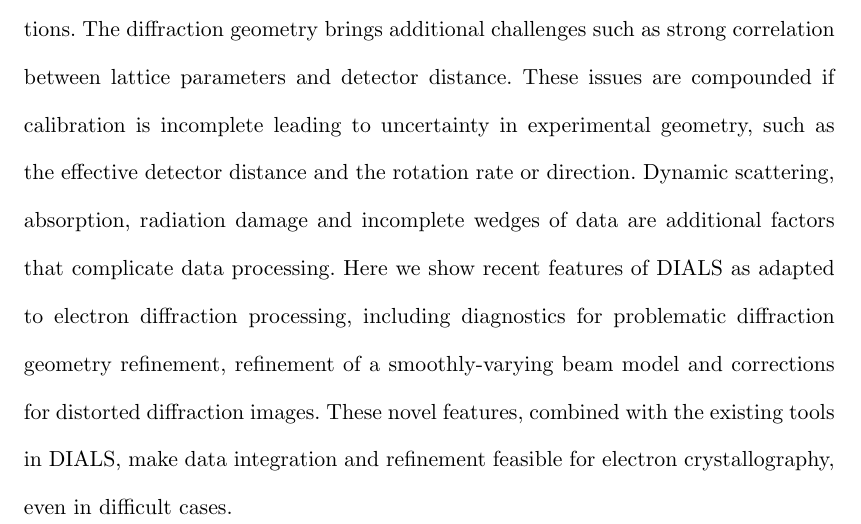
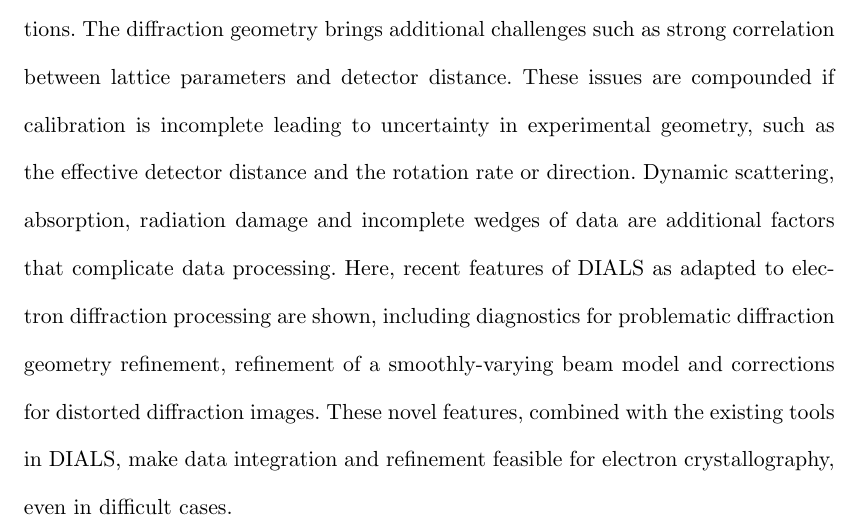
Before and after one commit to dagewa/DIALS_for_ED_paper, a LaTeX thesis (DIALS_for_ED.tex): part of page 2 of 34, cut so that both start at the same text. Compiled offline with pdfLaTeX.

Commit message:
Should not use 'we' in the abstract, apparently

```diff
--- a/DIALS_for_ED.tex
+++ b/DIALS_for_ED.tex
@@ -213,8 +213,8 @@ lattice parameters and detector distance. These issues are compounded if
 calibration is incomplete leading to uncertainty in experimental geometry, such
 as the effective detector distance and the rotation rate or direction. Dynamic
 scattering, absorption, radiation damage and incomplete wedges of data are
-additional factors that complicate data processing. Here we show recent
-features of DIALS as adapted to electron diffraction processing, including
+additional factors that complicate data processing. Here, recent features of
+DIALS as adapted to electron diffraction processing are shown, including
 diagnostics for problematic diffraction geometry refinement, refinement of a
 smoothly-varying beam model and corrections for distorted diffraction images.
 These novel features, combined with the existing tools in DIALS, make
```
